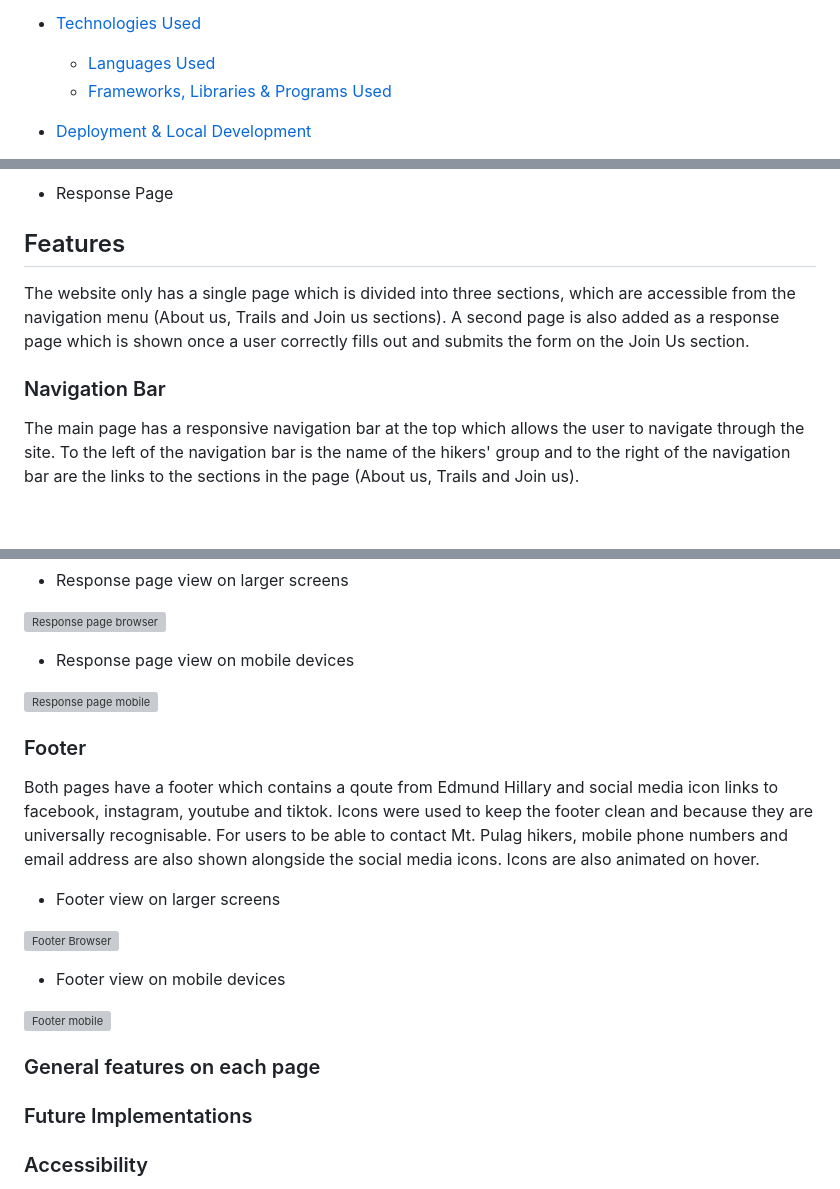
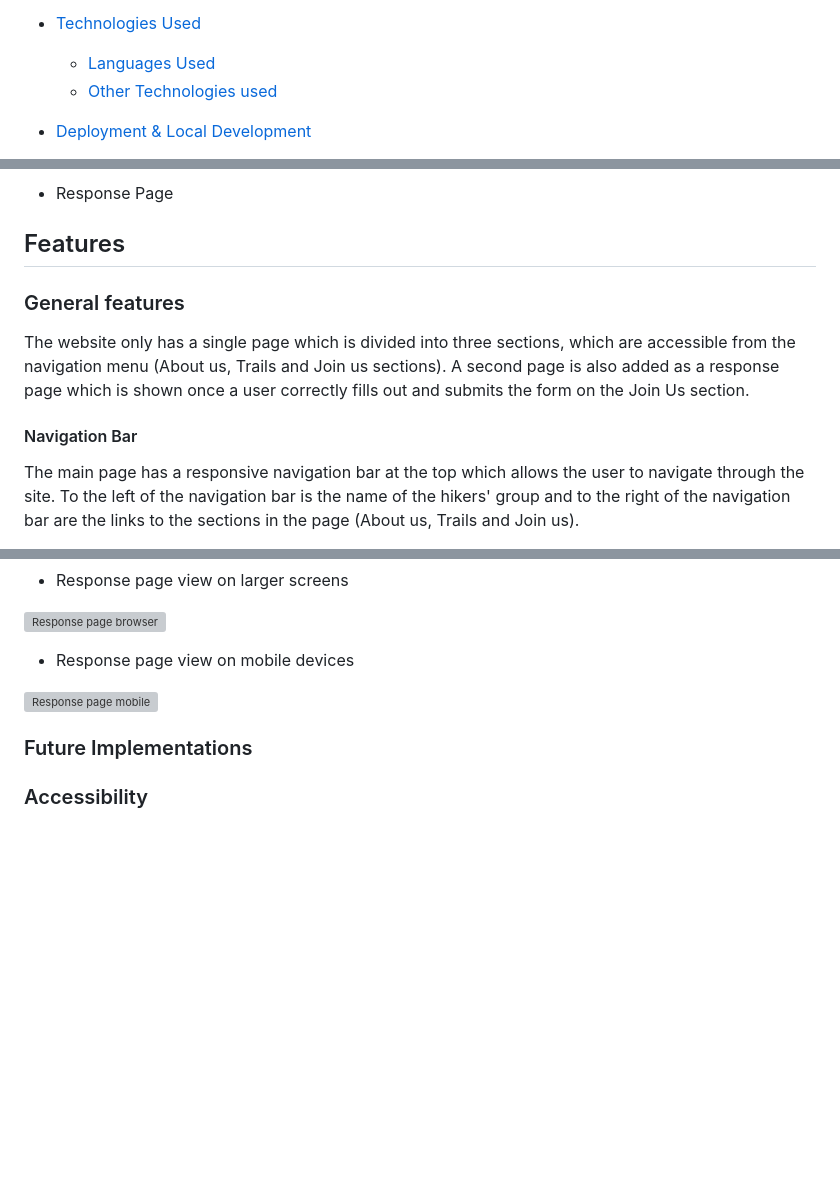
Before and after one commit to keelam13/hiking-mt-pulag, a Markdown page: README.md, 3 parts joined by grey strips. Drawn GitHub-style; blank space fills up the shorter version; grey boxes are pictures that could not be loaded.

```diff
--- a/README.md
+++ b/README.md
@@ -24,7 +24,7 @@ View Mt. Pulag Hikers on GitHub Pages
 
 * [Technologies Used](#technologies-used)
   * [Languages Used](#languages-used)
-  * [Frameworks, Libraries & Programs Used](#frameworks-libraries--programs-used)
+  * [Other Technologies used](#other-technologies-used)
 
 * [Deployment & Local Development](#deployment--local-development)
   * [Deployment](#deployment)
@@ -134,9 +134,11 @@ Wireframes are created for all the page sections using Balsamiq.
 
 ## Features
 
+### General features
+
 The website only has a single page which is divided into three sections, which are accessible from the navigation menu (About us, Trails and Join us sections). A second page is also added as a response page which is shown once a user correctly fills out and submits the form on the Join Us section.
 
-### Navigation Bar
+#### Navigation Bar
 
 The main page has a responsive navigation bar at the top which allows the user to navigate through the site. To the left of the navigation bar is the name of the hikers' group and to the right of the navigation bar are the links to the sections in the page (About us, Trails and Join us).
 
@@ -217,21 +232,6 @@ A message welcoming the user to the team after submitting the form and lets them
 * Response page view on mobile devices
 
 ![Response page mobile](documentation/)
-
-### Footer
-
-Both pages have a footer which contains a qoute from Edmund Hillary and social media icon links to facebook, instagram, youtube and tiktok. Icons were used to keep the footer clean and because they are universally recognisable. For users to be able to contact Mt. Pulag hikers, mobile phone numbers and email address are also shown alongside the social media icons. Icons are also animated on hover.
-
-* Footer view on larger screens
-
-![Footer Browser](documentation/footerbrow.png)
-
-* Footer view on mobile devices
-
-![Footer mobile](documentation/footermob.png)
-
-
-### General features on each page
 
 
 ### Future Implementations
```
Also changed, not shown: other parts of README.md (+15 -2 lines).
